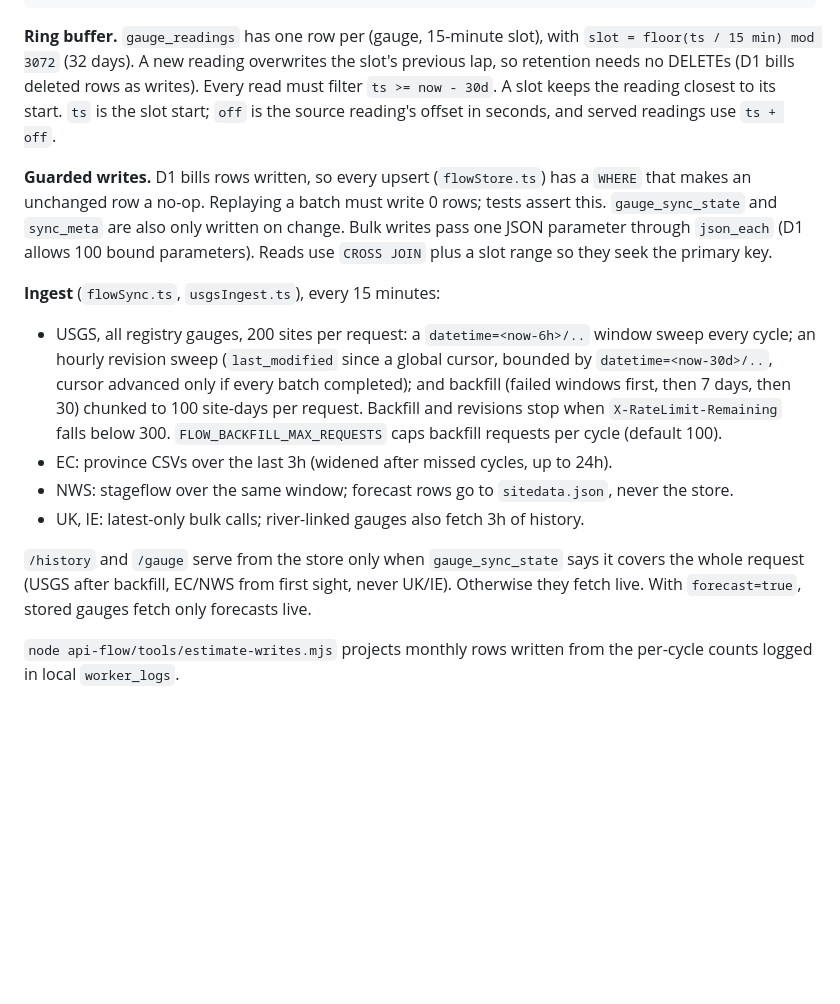
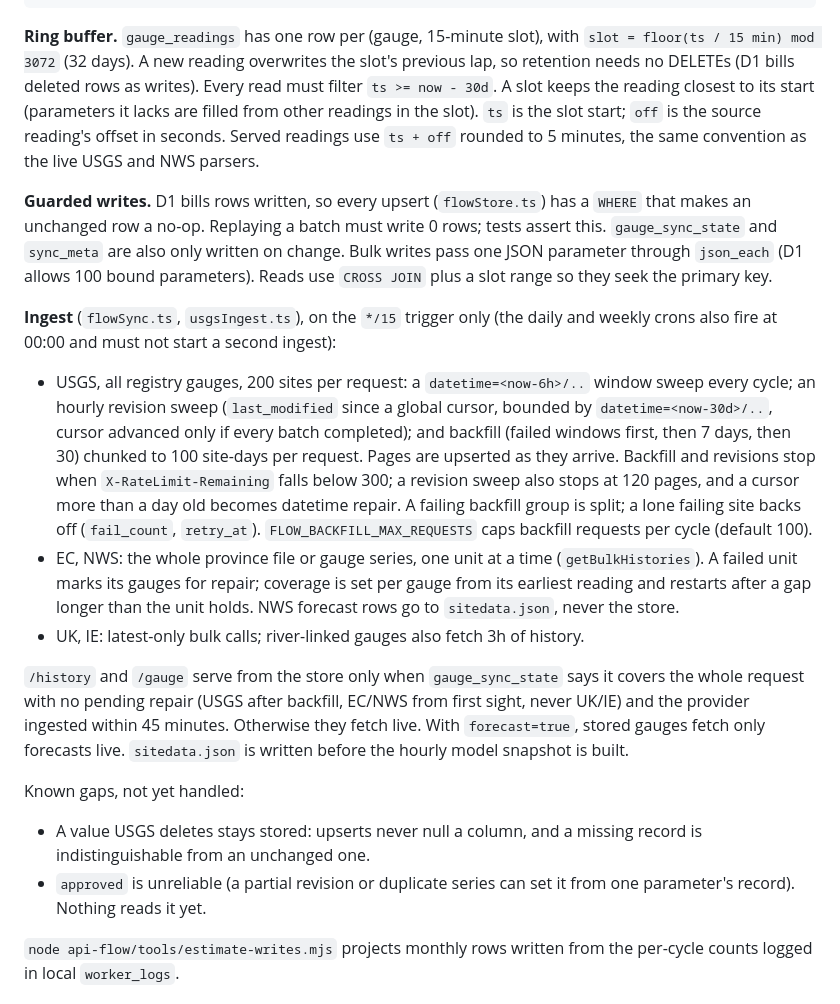
Before and after one commit to ecc521/rivers.run, a Markdown page: api-flow/AGENTS.md, the part around the change. GitHub-like rendering; blank space fills up the shorter version.

Commit message:
Document per-unit coverage, freshness and known store gaps

```diff
--- a/api-flow/AGENTS.md
+++ b/api-flow/AGENTS.md
@@ -54,9 +54,10 @@ npx wrangler d1 execute flow-db --remote --config api-flow/wrangler.toml --file
 **Ring buffer.** `gauge_readings` has one row per (gauge, 15-minute slot), with
 `slot = floor(ts / 15 min) mod 3072` (32 days). A new reading overwrites the slot's
 previous lap, so retention needs no DELETEs (D1 bills deleted rows as writes). Every
-read must filter `ts >= now - 30d`. A slot keeps the reading closest to its start.
-`ts` is the slot start; `off` is the source reading's offset in seconds, and served
-readings use `ts + off`.
+read must filter `ts >= now - 30d`. A slot keeps the reading closest to its start
+(parameters it lacks are filled from other readings in the slot). `ts` is the slot
+start; `off` is the source reading's offset in seconds. Served readings use
+`ts + off` rounded to 5 minutes, the same convention as the live USGS and NWS parsers.
 
 **Guarded writes.** D1 bills rows written, so every upsert (`flowStore.ts`) has a
 `WHERE` that makes an unchanged row a no-op. Replaying a batch must write 0 rows;
@@ -64,21 +65,36 @@ tests assert this. `gauge_sync_state` and `sync_meta` are also only written on c
 Bulk writes pass one JSON parameter through `json_each` (D1 allows 100 bound
 parameters). Reads use `CROSS JOIN` plus a slot range so they seek the primary key.
 
-**Ingest** (`flowSync.ts`, `usgsIngest.ts`), every 15 minutes:
+**Ingest** (`flowSync.ts`, `usgsIngest.ts`), on the `*/15` trigger only (the daily
+and weekly crons also fire at 00:00 and must not start a second ingest):
 
 - USGS, all registry gauges, 200 sites per request: a `datetime=<now-6h>/..` window
   sweep every cycle; an hourly revision sweep (`last_modified` since a global cursor,
   bounded by `datetime=<now-30d>/..`, cursor advanced only if every batch completed);
   and backfill (failed windows first, then 7 days, then 30) chunked to 100 site-days
-  per request. Backfill and revisions stop when `X-RateLimit-Remaining` falls below
-  300. `FLOW_BACKFILL_MAX_REQUESTS` caps backfill requests per cycle (default 100).
-- EC: province CSVs over the last 3h (widened after missed cycles, up to 24h).
-- NWS: stageflow over the same window; forecast rows go to `sitedata.json`, never the store.
+  per request. Pages are upserted as they arrive. Backfill and revisions stop when
+  `X-RateLimit-Remaining` falls below 300; a revision sweep also stops at 120 pages,
+  and a cursor more than a day old becomes datetime repair. A failing backfill group
+  is split; a lone failing site backs off (`fail_count`, `retry_at`).
+  `FLOW_BACKFILL_MAX_REQUESTS` caps backfill requests per cycle (default 100).
+- EC, NWS: the whole province file or gauge series, one unit at a time
+  (`getBulkHistories`). A failed unit marks its gauges for repair; coverage is set per
+  gauge from its earliest reading and restarts after a gap longer than the unit
+  holds. NWS forecast rows go to `sitedata.json`, never the store.
 - UK, IE: latest-only bulk calls; river-linked gauges also fetch 3h of history.
 
 `/history` and `/gauge` serve from the store only when `gauge_sync_state` says it
-covers the whole request (USGS after backfill, EC/NWS from first sight, never UK/IE).
-Otherwise they fetch live. With `forecast=true`, stored gauges fetch only forecasts live.
+covers the whole request with no pending repair (USGS after backfill, EC/NWS from
+first sight, never UK/IE) and the provider ingested within 45 minutes. Otherwise
+they fetch live. With `forecast=true`, stored gauges fetch only forecasts live.
+`sitedata.json` is written before the hourly model snapshot is built.
+
+Known gaps, not yet handled:
+
+- A value USGS deletes stays stored: upserts never null a column, and a missing
+  record is indistinguishable from an unchanged one.
+- `approved` is unreliable (a partial revision or duplicate series can set it from
+  one parameter's record). Nothing reads it yet.
 
 `node api-flow/tools/estimate-writes.mjs` projects monthly rows written from the
 per-cycle counts logged in local `worker_logs`.
```
